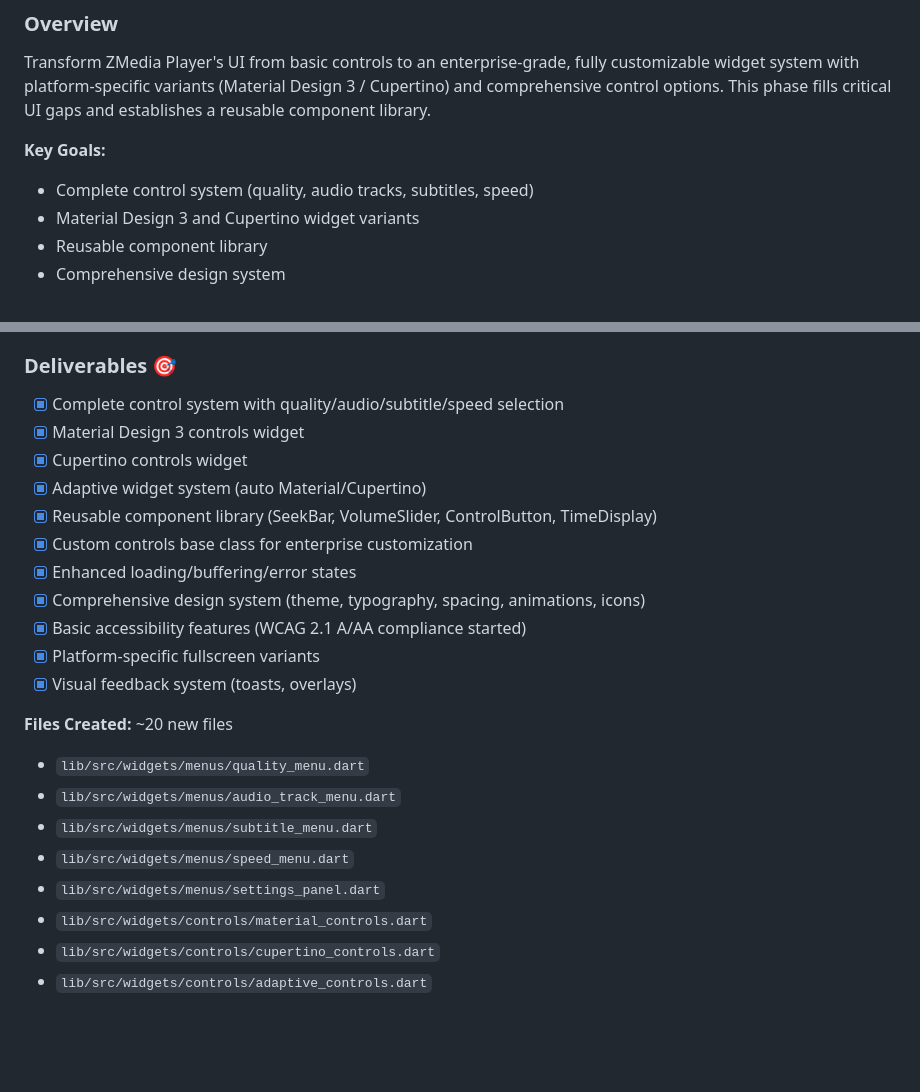
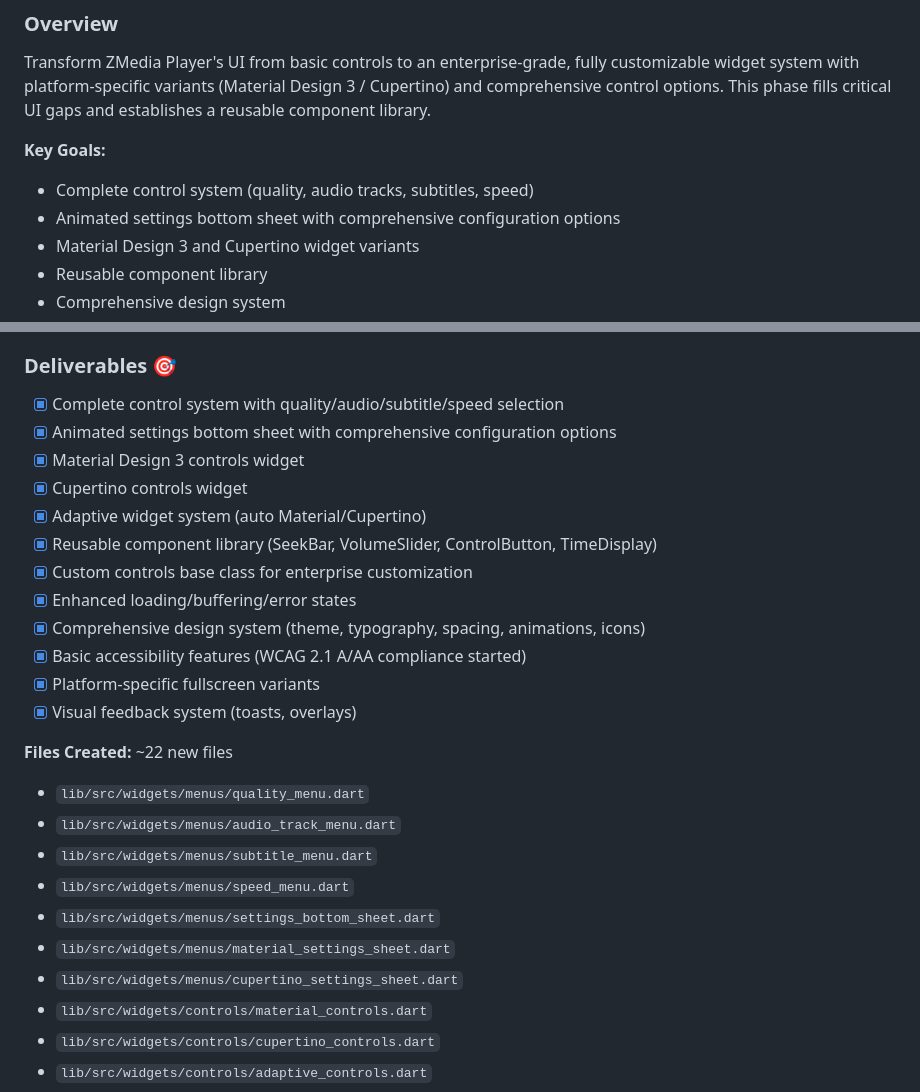
Before and after one commit to zionmedianetwork/zmedia_player, a Markdown page: PLAN.md, 2 parts joined by grey strips. Drawn GitHub-style; blank space fills up the shorter version.

```diff
--- a/PLAN.md
+++ b/PLAN.md
@@ -289,6 +289,7 @@ Transform ZMedia Player's UI from basic controls to an enterprise-grade, fully c
 
 **Key Goals:**
 - Complete control system (quality, audio tracks, subtitles, speed)
+- Animated settings bottom sheet with comprehensive configuration options
 - Material Design 3 and Cupertino widget variants
 - Reusable component library
 - Comprehensive design system
@@ -564,6 +603,7 @@ Transform ZMedia Player's UI from basic controls to an enterprise-grade, fully c
 
 ### Deliverables 🎯
 - [x] Complete control system with quality/audio/subtitle/speed selection
+- [x] Animated settings bottom sheet with comprehensive configuration options
 - [x] Material Design 3 controls widget
 - [x] Cupertino controls widget
 - [x] Adaptive widget system (auto Material/Cupertino)
@@ -575,12 +615,14 @@ Transform ZMedia Player's UI from basic controls to an enterprise-grade, fully c
 - [x] Platform-specific fullscreen variants
 - [x] Visual feedback system (toasts, overlays)
 
-**Files Created:** ~20 new files
+**Files Created:** ~22 new files
 - `lib/src/widgets/menus/quality_menu.dart`
 - `lib/src/widgets/menus/audio_track_menu.dart`
 - `lib/src/widgets/menus/subtitle_menu.dart`
 - `lib/src/widgets/menus/speed_menu.dart`
-- `lib/src/widgets/menus/settings_panel.dart`
+- `lib/src/widgets/menus/settings_bottom_sheet.dart`
+- `lib/src/widgets/menus/material_settings_sheet.dart`
+- `lib/src/widgets/menus/cupertino_settings_sheet.dart`
 - `lib/src/widgets/controls/material_controls.dart`
 - `lib/src/widgets/controls/cupertino_controls.dart`
 - `lib/src/widgets/controls/adaptive_controls.dart`
```
Also changed, not shown: other parts of PLAN.md (+49 -11 lines).
